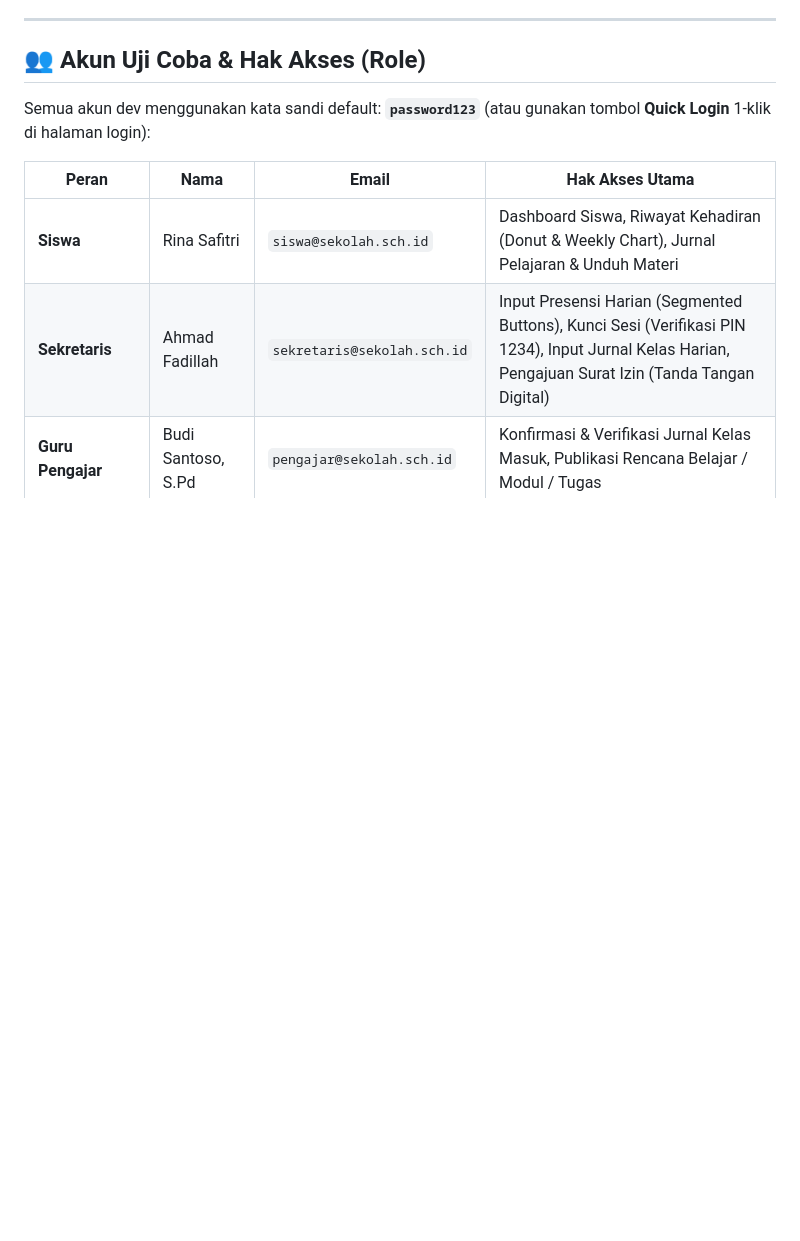
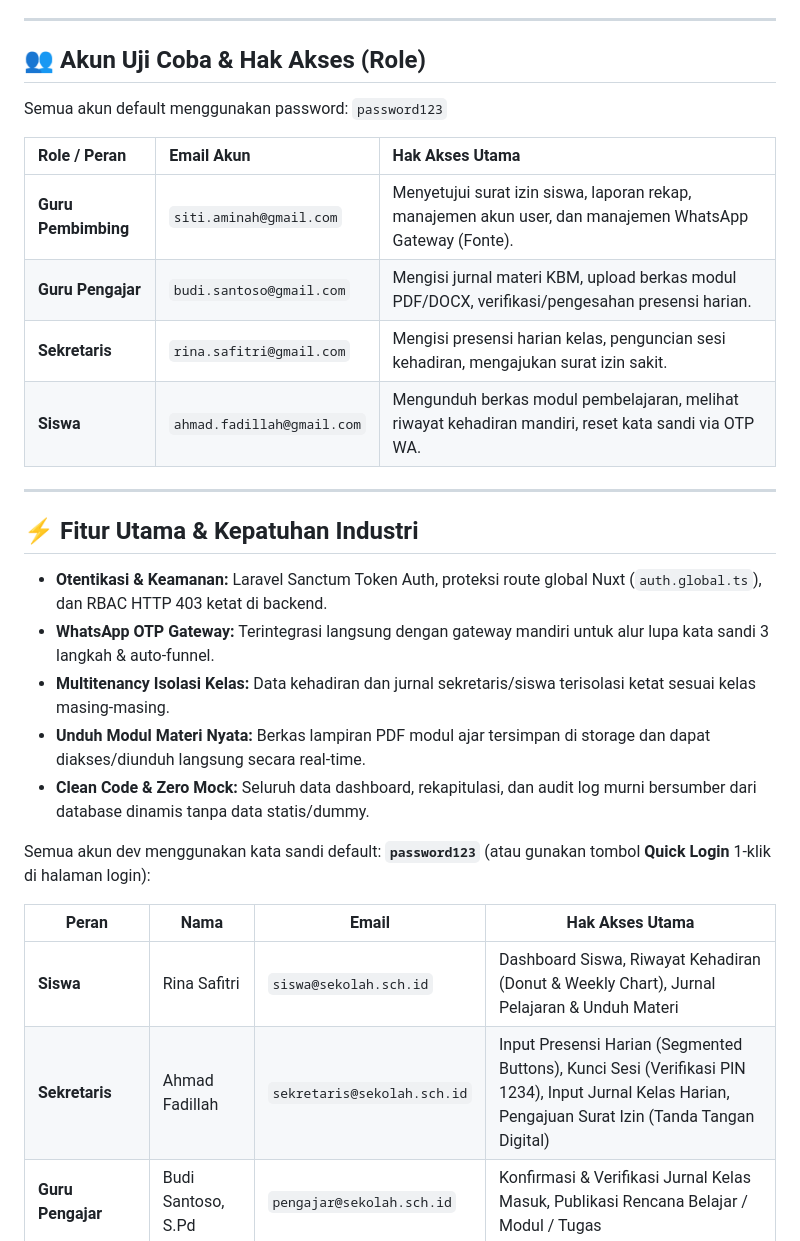
Before and after one commit to Jimmy0F/kelas-jurnal-digital, a Markdown page: README.md, the part around the change. Rendered like a GitHub page; blank space fills up the shorter version.

Commit message:
docs: Perbarui dokumentasi README, panduan fitur industri, dan matriks hak akses

```diff
--- a/README.md
+++ b/README.md
@@ -43,6 +43,24 @@ Frontend Web App berjalan di: `http://localhost:3000`
 
 ## 👥 Akun Uji Coba & Hak Akses (Role)
 
+Semua akun default menggunakan password: `password123`
+
+| Role / Peran | Email Akun | Hak Akses Utama |
+| :--- | :--- | :--- |
+| **Guru Pembimbing** | `siti.aminah@gmail.com` | Menyetujui surat izin siswa, laporan rekap, manajemen akun user, dan manajemen WhatsApp Gateway (Fonte). |
+| **Guru Pengajar** | `budi.santoso@gmail.com` | Mengisi jurnal materi KBM, upload berkas modul PDF/DOCX, verifikasi/pengesahan presensi harian. |
+| **Sekretaris** | `rina.safitri@gmail.com` | Mengisi presensi harian kelas, penguncian sesi kehadiran, mengajukan surat izin sakit. |
+| **Siswa** | `ahmad.fadillah@gmail.com` | Mengunduh berkas modul pembelajaran, melihat riwayat kehadiran mandiri, reset kata sandi via OTP WA. |
+
+---
+
+## ⚡ Fitur Utama & Kepatuhan Industri
+- **Otentikasi & Keamanan:** Laravel Sanctum Token Auth, proteksi route global Nuxt (`auth.global.ts`), dan RBAC HTTP 403 ketat di backend.
+- **WhatsApp OTP Gateway:** Terintegrasi langsung dengan gateway mandiri untuk alur lupa kata sandi 3 langkah & auto-funnel.
+- **Multitenancy Isolasi Kelas:** Data kehadiran dan jurnal sekretaris/siswa terisolasi ketat sesuai kelas masing-masing.
+- **Unduh Modul Materi Nyata:** Berkas lampiran PDF modul ajar tersimpan di storage dan dapat diakses/diunduh langsung secara real-time.
+- **Clean Code & Zero Mock:** Seluruh data dashboard, rekapitulasi, dan audit log murni bersumber dari database dinamis tanpa data statis/dummy.
+
 Semua akun dev menggunakan kata sandi default: **`password123`** (atau gunakan tombol **Quick Login** 1-klik di halaman login):
 
 | Peran | Nama | Email | Hak Akses Utama |
```
